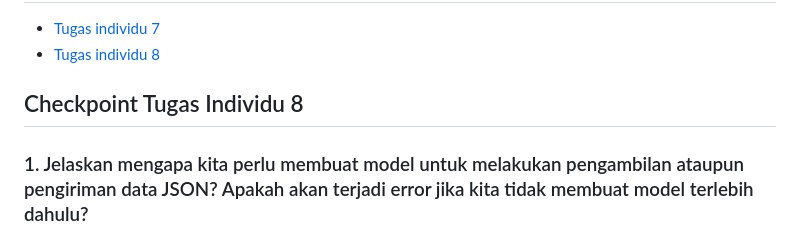
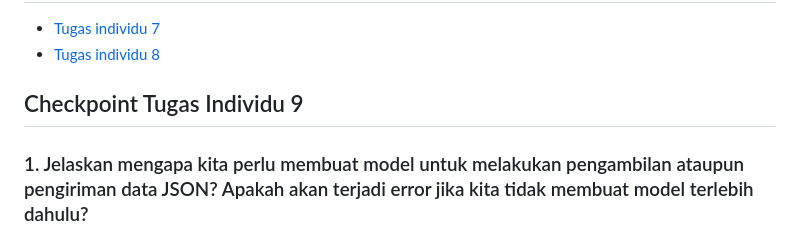
Before and after one commit to fachhhh/RiiPedia-Mobile, a Markdown page: README.md, the part around the change. GitHub-like rendering.

Commit message:
For now (Pengen belajar kuis dulu)

```diff
--- a/README.md
+++ b/README.md
@@ -23,7 +23,7 @@ samples, guidance on mobile development, and a full API reference.
 - [Tugas individu 7](https://github.com/fachhhh/RiiPedia-Mobile/wiki/Archieve-Tugas-Individu-7-PBP)
 - [Tugas individu 8](https://github.com/fachhhh/RiiPedia-Mobile/wiki/Archieve-Tugas-Individu-8-PBP)
 
-## Checkpoint Tugas Individu 8
+## Checkpoint Tugas Individu 9
 ### 1. Jelaskan mengapa kita perlu membuat model untuk melakukan pengambilan ataupun pengiriman data JSON? Apakah akan terjadi error jika kita tidak membuat model terlebih dahulu?
 Ada Beberapa alasan mengapa kita perlu membuat model:
 - Struktur dan validasi data\
```
